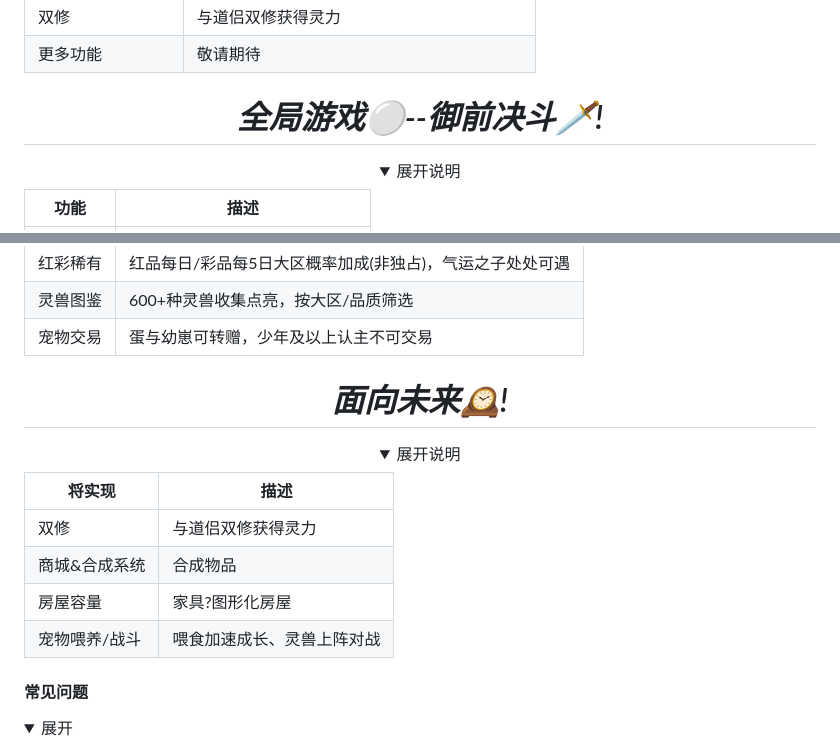
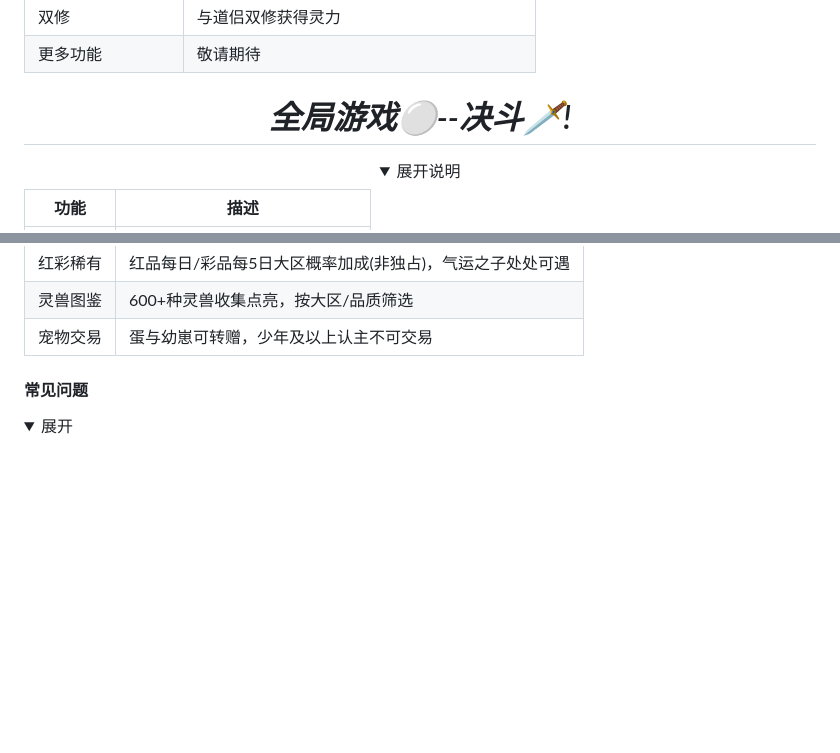
Before and after one commit to frostmoon0/xujing-yue-plugin, a Markdown page: README.md, 2 parts joined by grey strips. Rendered like a GitHub page; folded sections open; blank space fills up the shorter version.

Commit message:
README：决斗标题去"御前"，删除"面向未来"章节
Co-Authored-By: Claude Opus 4.8 (1M context) <noreply@anthropic.com>

```diff
--- a/README.md
+++ b/README.md
@@ -86,7 +86,7 @@
 
   </details>
 
-  <h1 align="center"><i>全局游戏⚪--御前决斗🗡!</i></h1>
+  <h1 align="center"><i>全局游戏⚪--决斗🗡!</i></h1>
   <details><summary align="center">展开说明</summary>
 
   |功能   |描述   |
@@ -117,17 +117,6 @@
   |宠物交易   |蛋与幼崽可转赠，少年及以上认主不可交易 |
 
   </details>
-  <h1 align="center"><i>面向未来🕰!</i></h1>
-  <details><summary align="center">展开说明</summary>
-
-  |将实现   |描述   |
-  |---|---|
-  |双修   |与道侣双修获得灵力     |
-  |商城&合成系统   |合成物品   |
-  |房屋容量   |家具?图形化房屋   |
-  |宠物喂养/战斗   |喂食加速成长、灵兽上阵对战     |
-
-  </details>
 
 #### 常见问题
 
```
